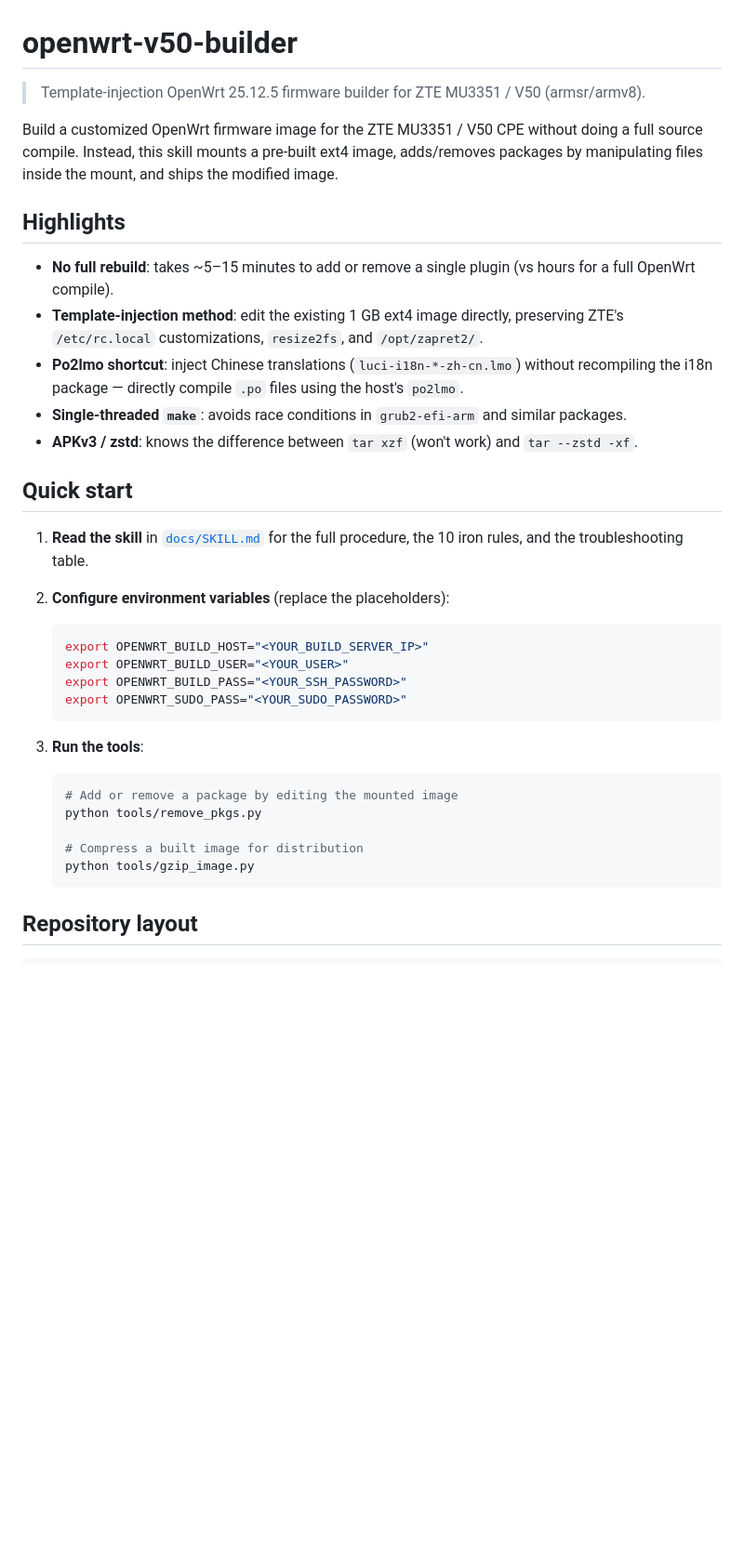
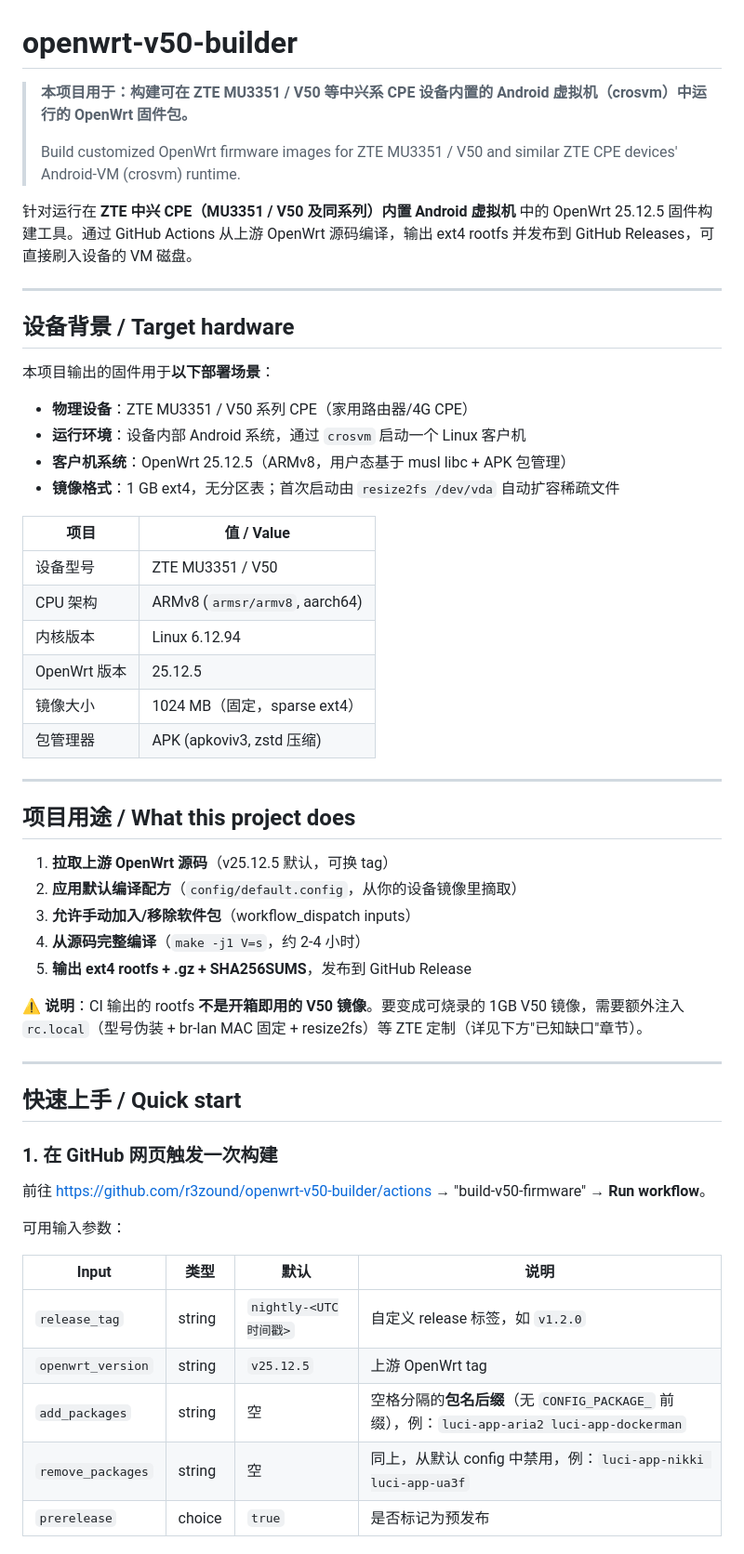
Before and after one commit to r3zound/openwrt-v50-builder, a Markdown page: README.md, the part around one of its changes. Shown at 93% size. Rendered like a GitHub page; blank space fills up the shorter version.

````diff
--- a/README.md
+++ b/README.md
@@ -1,37 +1,58 @@
 # openwrt-v50-builder
 
-> Template-injection OpenWrt 25.12.5 firmware builder for ZTE MU3351 / V50 (armsr/armv8).
+> **本项目用于：构建可在 ZTE MU3351 / V50 等中兴系 CPE 设备内置的 Android 虚拟机（crosvm）中运行的 OpenWrt 固件包。**
+>
+> Build customized OpenWrt firmware images for ZTE MU3351 / V50 and similar ZTE CPE devices' Android-VM (crosvm) runtime.
 
-Build a customized OpenWrt firmware image for the ZTE MU3351 / V50 CPE without doing a full source compile. Instead, this skill mounts a pre-built ext4 image, adds/removes packages by manipulating files inside the mount, and ships the modified image.
+针对运行在 **ZTE 中兴 CPE（MU3351 / V50 及同系列）内置 Android 虚拟机** 中的 OpenWrt 25.12.5 固件构建工具。通过 GitHub Actions 从上游 OpenWrt 源码编译，输出 ext4 rootfs 并发布到 GitHub Releases，可直接刷入设备的 VM 磁盘。
 
-## Highlights
+---
 
-- **No full rebuild**: takes ~5–15 minutes to add or remove a single plugin (vs hours for a full OpenWrt compile).
-- **Template-injection method**: edit the existing 1 GB ext4 image directly, preserving ZTE's `/etc/rc.local` customizations, `resize2fs`, and `/opt/zapret2/`.
-- **Po2lmo shortcut**: inject Chinese translations (`luci-i18n-*-zh-cn.lmo`) without recompiling the i18n package — directly compile `.po` files using the host's `po2lmo`.
-- **Single-threaded `make`**: avoids race conditions in `grub2-efi-arm` and similar packages.
-- **APKv3 / zstd**: knows the difference between `tar xzf` (won't work) and `tar --zstd -xf`.
+## 设备背景 / Target hardware
 
-## Quick start
+本项目输出的固件用于**以下部署场景**：
 
-1. **Read the skill** in [`docs/SKILL.md`](docs/SKILL.md) for the full procedure, the 10 iron rules, and the troubleshooting table.
-2. **Configure environment variables** (replace the placeholders):
+- **物理设备**：ZTE MU3351 / V50 系列 CPE（家用路由器/4G CPE）
+- **运行环境**：设备内部 Android 系统，通过 `crosvm` 启动一个 Linux 客户机
+- **客户机系统**：OpenWrt 25.12.5（ARMv8，用户态基于 musl libc + APK 包管理）
+- **镜像格式**：1 GB ext4，无分区表；首次启动由 `resize2fs /dev/vda` 自动扩容稀疏文件
 
-    ```bash
-    export OPENWRT_BUILD_HOST="<YOUR_BUILD_SERVER_IP>"
-    export OPENWRT_BUILD_USER="<YOUR_USER>"
-    export OPENWRT_BUILD_PASS="<YOUR_SSH_PASSWORD>"
-    export OPENWRT_SUDO_PASS="<YOUR_SUDO_PASSWORD>"
-    ```
+| 项目 | 值 / Value |
+|------|-----------|
+| 设备型号 | ZTE MU3351 / V50 |
+| CPU 架构 | ARMv8 (`armsr/armv8`, aarch64) |
+| 内核版本 | Linux 6.12.94 |
+| OpenWrt 版本 | 25.12.5 |
+| 镜像大小 | 1024 MB（固定，sparse ext4） |
+| 包管理器 | APK (apkoviv3, zstd 压缩) |
 
-3. **Run the tools**:
+---
 
-    ```bash
-    # Add or remove a package by editing the mounted image
-    python tools/remove_pkgs.py
+## 项目用途 / What this project does
 
-    # Compress a built image for distribution
-    python tools/gzip_image.py
-    ```
+1. **拉取上游 OpenWrt 源码**（v25.12.5 默认，可换 tag）
+2. **应用默认编译配方**（`config/default.config`，从你的设备镜像里摘取）
+3. **允许手动加入/移除软件包**（workflow_dispatch inputs）
+4. **从源码完整编译**（`make -j1 V=s`，约 2-4 小时）
+5. **输出 ext4 rootfs + .gz + SHA256SUMS**，发布到 GitHub Release
 
-## Repository layout
+⚠️ **说明**：CI 输出的 rootfs **不是开箱即用的 V50 镜像**。要变成可烧录的 1GB V50 镜像，需要额外注入 `rc.local`（型号伪装 + br-lan MAC 固定 + resize2fs）等 ZTE 定制（详见下方"已知缺口"章节）。
+
+---
+
+## 快速上手 / Quick start
+
+### 1. 在 GitHub 网页触发一次构建
+
+前往 https://github.com/r3zound/openwrt-v50-builder/actions → "build-v50-firmware" → **Run workflow**。
+
+可用输入参数：
+
+| Input | 类型 | 默认 | 说明 |
+|-------|------|------|------|
+| `release_tag` | string | `nightly-<UTC时间戳>` | 自定义 release 标签，如 `v1.2.0` |
+| `openwrt_version` | string | `v25.12.5` | 上游 OpenWrt tag |
+| `add_packages` | string | 空 | 空格分隔的**包名后缀**（无 `CONFIG_PACKAGE_` 前缀），例：`luci-app-aria2 luci-app-dockerman` |
+| `remove_packages` | string | 空 | 同上，从默认 config 中禁用，例：`luci-app-nikki luci-app-ua3f` |
+| `prerelease` | choice | `true` | 是否标记为预发布 |
+
````
Also changed, not shown: other parts of README.md (+123 -43 lines).
